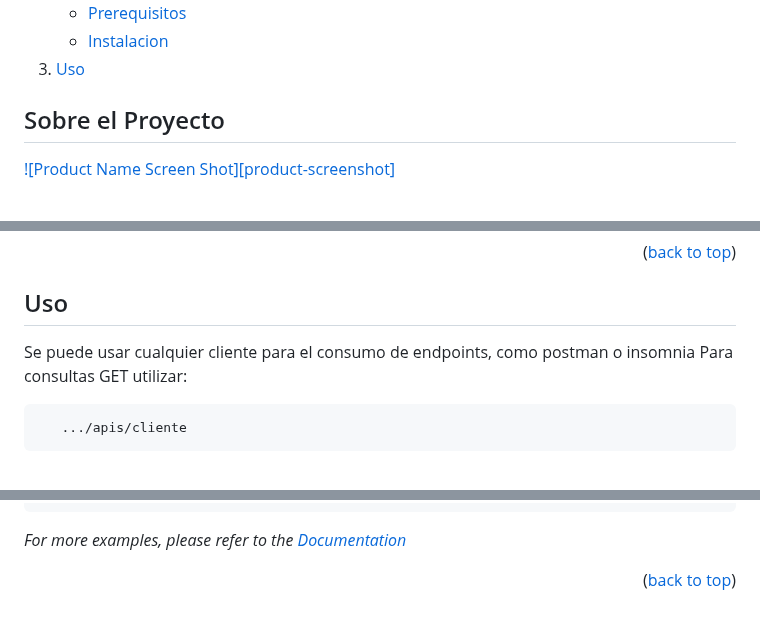
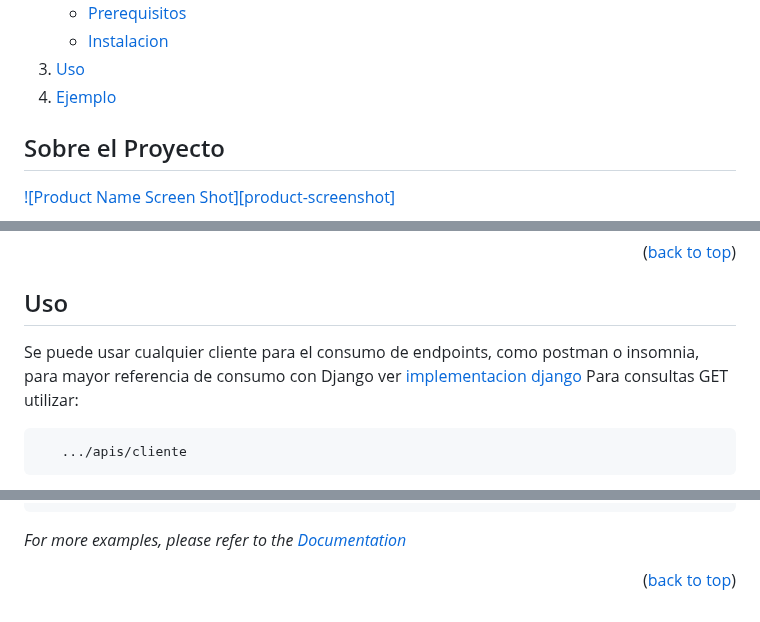
Before and after one commit to rebaza98/serviciosRest, a Markdown page: README.md, 3 parts joined by grey strips. Rendered like a GitHub page; folded sections open.

````diff
--- a/README.md
+++ b/README.md
@@ -39,6 +39,7 @@ Tarea Academica Servicios Rest PUCP
       </ul>
     </li>
     <li><a href="#Uso">Uso</a></li>
+    <li><a href="#Ejemplo">Ejemplo</a></li>
 
   </ol>
 </details>
@@ -107,7 +108,7 @@ Instalar Django Rest Framework
 <!-- USAGE EXAMPLES -->
 ## Uso
 
-Se puede usar cualquier cliente para el consumo de endpoints, como postman o insomnia
+Se puede usar cualquier cliente para el consumo de endpoints, como postman o insomnia, para mayor referencia de consumo con Django ver [implementacion django]
 Para consultas GET utilizar:
 
 ```sh
@@ -180,3 +181,4 @@ _For more examples, please refer to the [Documentation](https://example.com)_
 [Django]: https://www.djangoproject.com/
 [DjangoRestFramework]: https://www.django-rest-framework.org/
 [Entornos virtuales]: https://www.programaenpython.com/miscelanea/crear-entornos-virtuales-en-python/
+[implementacion django]:https://www.bezkoder.com/django-rest-api/
````
Also changed, not shown: other parts of README.md (+1 -1 lines).
